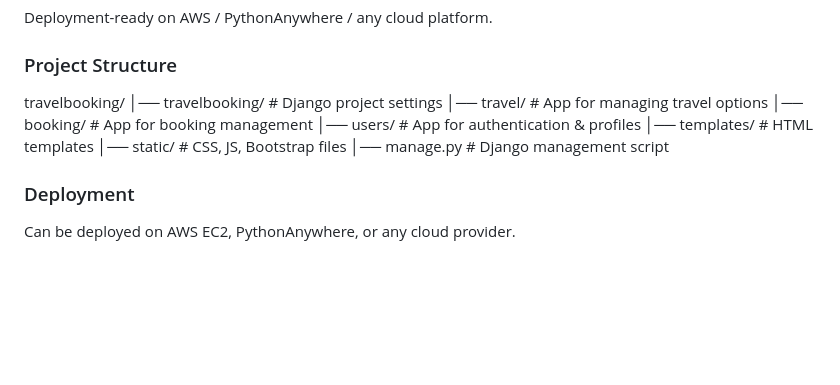
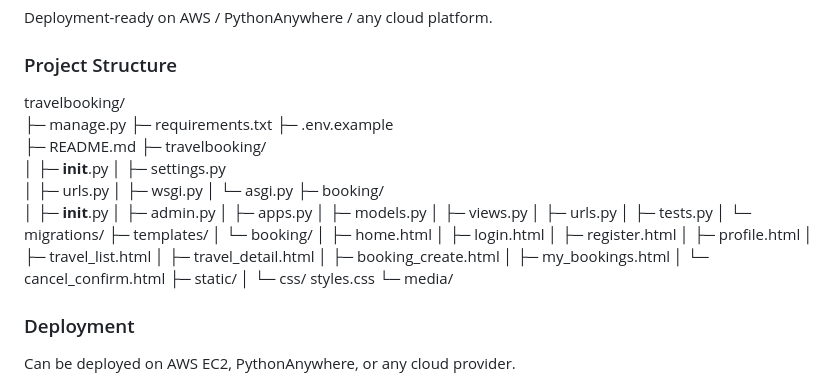
Before and after one commit to Mahvish16/Travel-Booking, a Markdown page: README.md, the part around the change. GitHub-like rendering; blank space fills up the shorter version.

```diff
--- a/README.md
+++ b/README.md
@@ -94,13 +94,40 @@ Deployment-ready on AWS / PythonAnywhere / any cloud platform.
 ### Project Structure
 
 travelbooking/
-│── travelbooking/        # Django project settings
-│── travel/               # App for managing travel options
-│── booking/              # App for booking management
-│── users/                # App for authentication & profiles
-│── templates/            # HTML templates
-│── static/               # CSS, JS, Bootstrap files
-│── manage.py             # Django management script
+├─ manage.py
+├─ requirements.txt
+├─ .env.example
+├─ README.md
+├─ travelbooking/
+│  ├─ __init__.py
+│  ├─ settings.py
+│  ├─ urls.py
+│  ├─ wsgi.py
+│  └─ asgi.py
+├─ booking/
+│  ├─ __init__.py
+│  ├─ admin.py
+│  ├─ apps.py
+│  ├─ models.py
+│  ├─ views.py
+│  ├─ urls.py
+│  ├─ tests.py
+│  └─ migrations/
+├─ templates/
+│  └─ booking/
+│     ├─ home.html
+│     ├─ login.html
+│     ├─ register.html
+│     ├─ profile.html
+│     ├─ travel_list.html
+│     ├─ travel_detail.html
+│     ├─ booking_create.html
+│     ├─ my_bookings.html
+│     └─ cancel_confirm.html
+├─ static/
+│  └─ css/ styles.css
+└─ media/
+
 
 ### Deployment
 Can be deployed on AWS EC2, PythonAnywhere, or any cloud provider.
```
